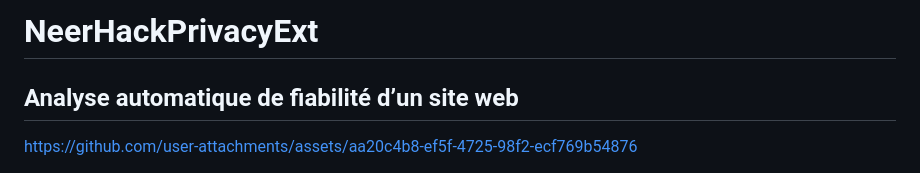
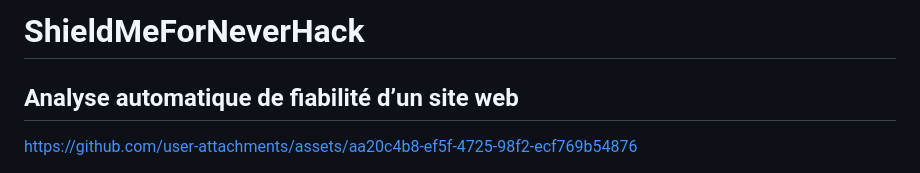
Before and after one commit to 0xPierre/ShieldMeForNeverHack, a Markdown page: README.md, the part around the change. Rendered like a GitHub page.

Commit message:
fix: readme

```diff
--- a/README.md
+++ b/README.md
@@ -1,4 +1,4 @@
-# NeerHackPrivacyExt
+# ShieldMeForNeverHack
 ## Analyse automatique de fiabilité d’un site web
 
 
```
